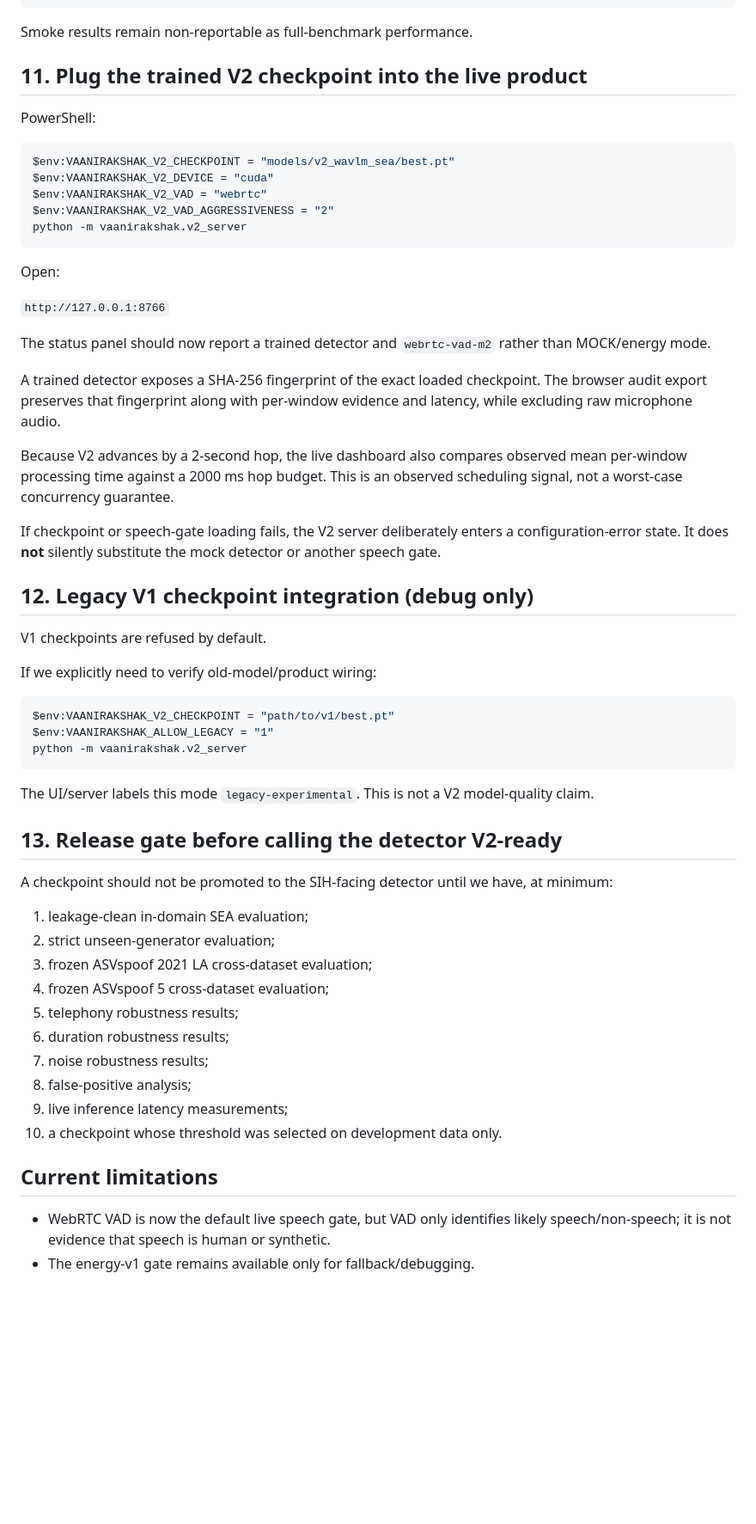
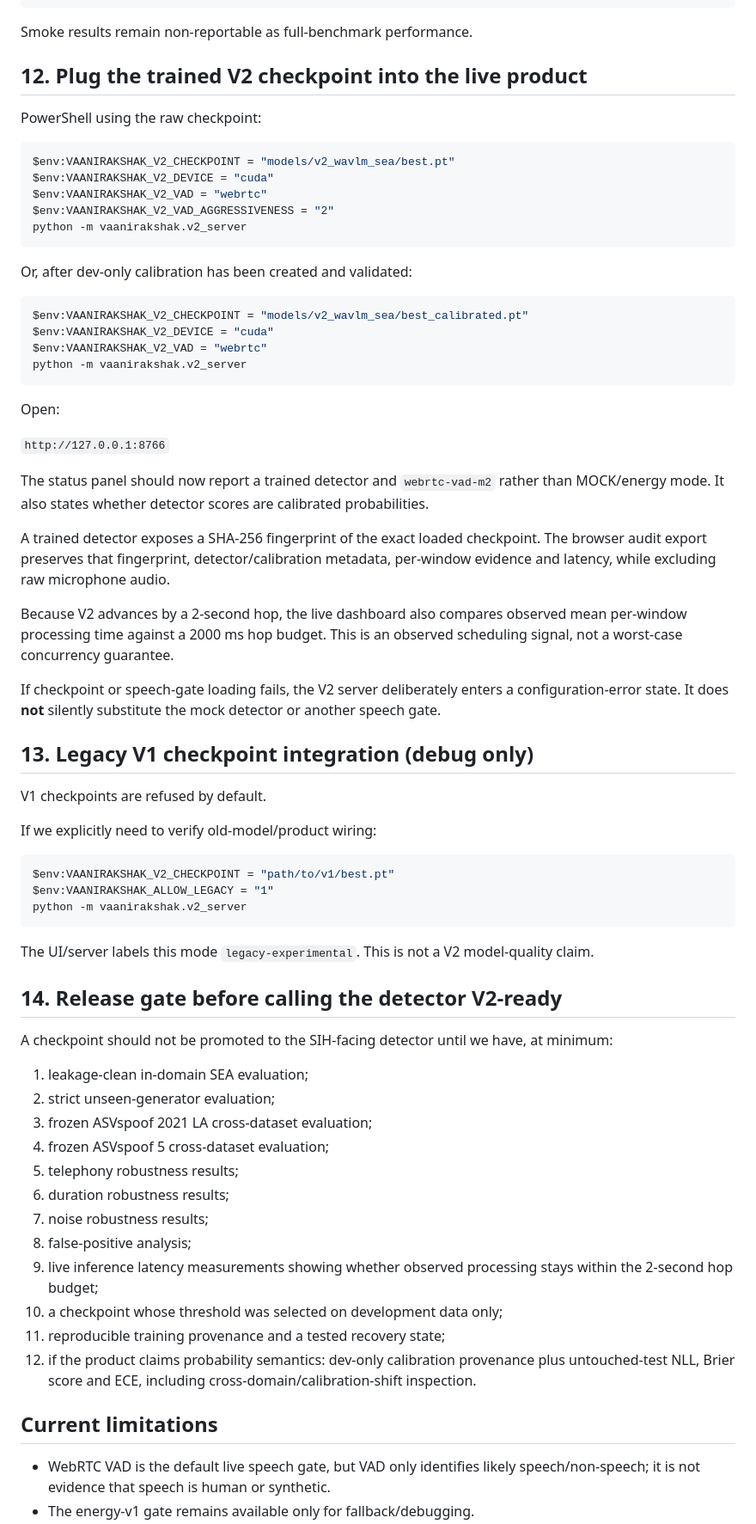
Before and after one commit to YAGYASALWAN/VaaniRakshak-AI, a Markdown page: docs/VAANIRAKSHAK_V2_RUNBOOK.md, the part around one of its changes. Shown at 86% size. Drawn GitHub-style; blank space fills up the shorter version.

````diff
--- a/docs/VAANIRAKSHAK_V2_RUNBOOK.md
+++ b/docs/VAANIRAKSHAK_V2_RUNBOOK.md
@@ -377,9 +447,9 @@ python -m vaanirakshak.v2_robustness_eval `
 
 Smoke results remain non-reportable as full-benchmark performance.
 
-## 11. Plug the trained V2 checkpoint into the live product
+## 12. Plug the trained V2 checkpoint into the live product
 
-PowerShell:
+PowerShell using the raw checkpoint:
 
 ```powershell
 $env:VAANIRAKSHAK_V2_CHECKPOINT = "models/v2_wavlm_sea/best.pt"
@@ -389,19 +459,28 @@ $env:VAANIRAKSHAK_V2_VAD_AGGRESSIVENESS = "2"
 python -m vaanirakshak.v2_server
 ```
 
+Or, after dev-only calibration has been created and validated:
+
+```powershell
+$env:VAANIRAKSHAK_V2_CHECKPOINT = "models/v2_wavlm_sea/best_calibrated.pt"
+$env:VAANIRAKSHAK_V2_DEVICE = "cuda"
+$env:VAANIRAKSHAK_V2_VAD = "webrtc"
+python -m vaanirakshak.v2_server
+```
+
 Open:
 
 `http://127.0.0.1:8766`
 
-The status panel should now report a trained detector and `webrtc-vad-m2` rather than MOCK/energy mode.
+The status panel should now report a trained detector and `webrtc-vad-m2` rather than MOCK/energy mode. It also states whether detector scores are calibrated probabilities.
 
-A trained detector exposes a SHA-256 fingerprint of the exact loaded checkpoint. The browser audit export preserves that fingerprint along with per-window evidence and latency, while excluding raw microphone audio.
+A trained detector exposes a SHA-256 fingerprint of the exact loaded checkpoint. The browser audit export preserves that fingerprint, detector/calibration metadata, per-window evidence and latency, while excluding raw microphone audio.
 
 Because V2 advances by a 2-second hop, the live dashboard also compares observed mean per-window processing time against a 2000 ms hop budget. This is an observed scheduling signal, not a worst-case concurrency guarantee.
 
 If checkpoint or speech-gate loading fails, the V2 server deliberately enters a configuration-error state. It does **not** silently substitute the mock detector or another speech gate.
 
-## 12. Legacy V1 checkpoint integration (debug only)
+## 13. Legacy V1 checkpoint integration (debug only)
 
 V1 checkpoints are refused by default.
 
@@ -415,7 +494,7 @@ python -m vaanirakshak.v2_server
 
 The UI/server labels this mode `legacy-experimental`. This is not a V2 model-quality claim.
 
-## 13. Release gate before calling the detector V2-ready
+## 14. Release gate before calling the detector V2-ready
 
 A checkpoint should not be promoted to the SIH-facing detector until we have, at minimum:
 
@@ -427,10 +506,12 @@ A checkpoint should not be promoted to the SIH-facing detector until we have, at
 6. duration robustness results;
 7. noise robustness results;
 8. false-positive analysis;
-9. live inference latency measurements;
-10. a checkpoint whose threshold was selected on development data only.
+9. live inference latency measurements showing whether observed processing stays within the 2-second hop budget;
+10. a checkpoint whose threshold was selected on development data only;
+11. reproducible training provenance and a tested recovery state;
+12. if the product claims probability semantics: dev-only calibration provenance plus untouched-test NLL, Brier score and ECE, including cross-domain/calibration-shift inspection.
 
 ## Current limitations
 
-- WebRTC VAD is now the default live speech gate, but VAD only identifies likely speech/non-speech; it is not evidence that speech is human or synthetic.
+- WebRTC VAD is the default live speech gate, but VAD only identifies likely speech/non-speech; it is not evidence that speech is human or synthetic.
 - The energy-v1 gate remains available only for fallback/debugging.
````
Also changed, not shown: other parts of docs/VAANIRAKSHAK_V2_RUNBOOK.md (+88 -16 lines).
